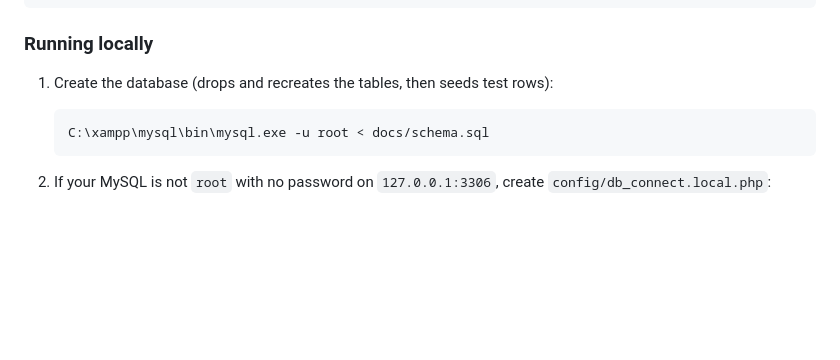
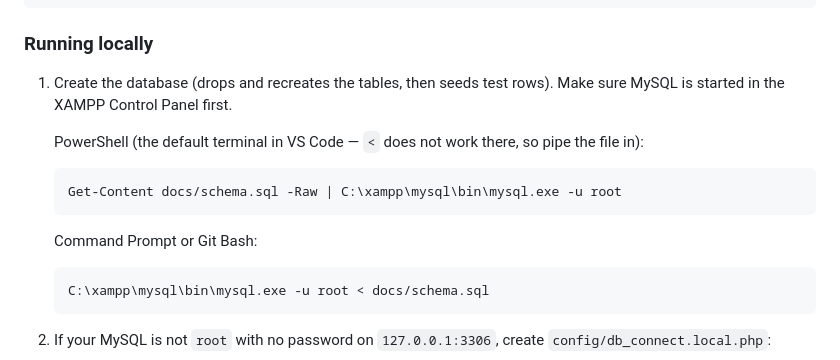
Before and after one commit to Kaigosama/Campus-Lost-and-Found-System, a Markdown page: README.md, the part around the change. Rendered like a GitHub page; blank space fills up the shorter version.

Commit message:
docs(readme): add PowerShell form of the schema import command

````diff
--- a/README.md
+++ b/README.md
@@ -82,7 +82,16 @@ CLAFS/
 
 ### Running locally
 
-1. Create the database (drops and recreates the tables, then seeds test rows):
+1. Create the database (drops and recreates the tables, then seeds test rows). Make sure MySQL is
+   started in the XAMPP Control Panel first.
+
+   PowerShell (the default terminal in VS Code — `<` does not work there, so pipe the file in):
+
+   ```powershell
+   Get-Content docs/schema.sql -Raw | C:\xampp\mysql\bin\mysql.exe -u root
+   ```
+
+   Command Prompt or Git Bash:
 
    ```bash
    C:\xampp\mysql\bin\mysql.exe -u root < docs/schema.sql
````
